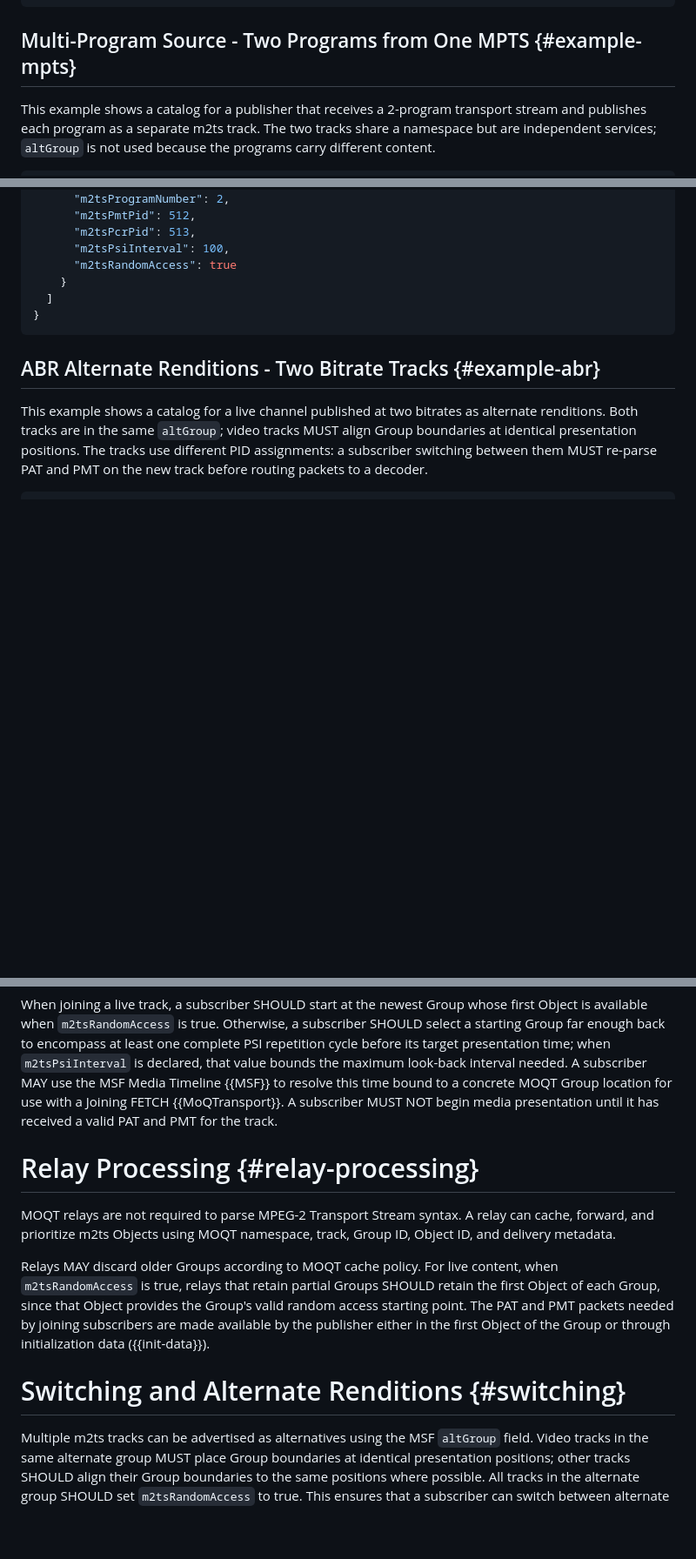
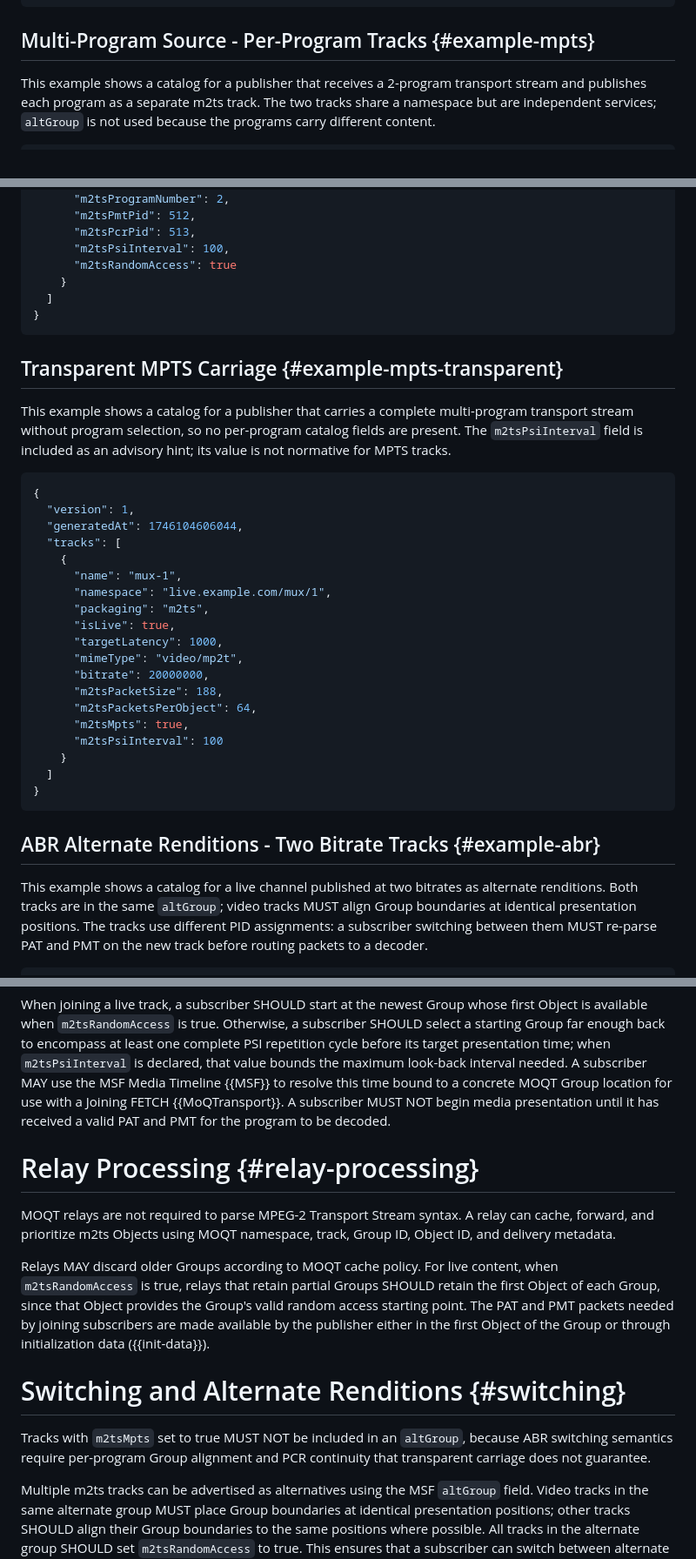
Before and after one commit to mondain/msfts, a Markdown page: draft-gregoire-moq-msfts.md, 3 parts joined by grey strips. Shown at 87% size. Rendered like a GitHub page; blank space fills up the shorter version.

Commit message:
feat(m2ts-mpts): Round 4 — examples, subscriber, switching
* Rename §7 example section to disambiguate per-program tracks from
  transparent MPTS mode
* Add §7 transparent MPTS carriage example with m2tsMpts and advisory
  m2tsPsiInterval
* Clarify §8 subscriber PAT/PMT requirement to "program to be decoded"
  (covers both SPTS and MPTS tracks)
* Add §10 MUST NOT constraint prohibiting m2tsMpts tracks from altGroup

Co-Authored-By: Claude Sonnet 4.6 <noreply@anthropic.com>

```diff
--- a/draft-gregoire-moq-msfts.md
+++ b/draft-gregoire-moq-msfts.md
@@ -528,7 +528,7 @@ The following examples are non-normative.
 }
 ~~~
 
-## Multi-Program Source - Two Programs from One MPTS {#example-mpts}
+## Multi-Program Source - Per-Program Tracks {#example-mpts}
 
 This example shows a catalog for a publisher that receives a 2-program
 transport stream and publishes each program as a separate m2ts track.  The
@@ -573,6 +573,35 @@ used because the programs carry different content.
       "m2tsPcrPid": 513,
       "m2tsPsiInterval": 100,
       "m2tsRandomAccess": true
+    }
+  ]
+}
+~~~
+
+## Transparent MPTS Carriage {#example-mpts-transparent}
+
+This example shows a catalog for a publisher that carries a complete
+multi-program transport stream without program selection, so no per-program
+catalog fields are present.  The `m2tsPsiInterval` field is included as an
+advisory hint; its value is not normative for MPTS tracks.
+
+~~~ json
+{
+  "version": 1,
+  "generatedAt": 1746104606044,
+  "tracks": [
+    {
+      "name": "mux-1",
+      "namespace": "live.example.com/mux/1",
+      "packaging": "m2ts",
+      "isLive": true,
+      "targetLatency": 1000,
+      "mimeType": "video/mp2t",
+      "bitrate": 20000000,
+      "m2tsPacketSize": 188,
+      "m2tsPacketsPerObject": 64,
+      "m2tsMpts": true,
+      "m2tsPsiInterval": 100
     }
   ]
 }
@@ -657,7 +686,7 @@ one complete PSI repetition cycle before its target presentation time; when
 needed.  A subscriber MAY use the MSF Media Timeline {{MSF}} to resolve this
 time bound to a concrete MOQT Group location for use with a Joining FETCH
 {{MoQTransport}}.  A subscriber MUST NOT begin media presentation until it has
-received a valid PAT and PMT for the track.
+received a valid PAT and PMT for the program to be decoded.
 
 # Relay Processing {#relay-processing}
 
@@ -673,6 +702,10 @@ joining subscribers are made available by the publisher either in the first
 Object of the Group or through initialization data ({{init-data}}).
 
 # Switching and Alternate Renditions {#switching}
+
+Tracks with `m2tsMpts` set to true MUST NOT be included in an `altGroup`,
+because ABR switching semantics require per-program Group alignment and PCR
+continuity that transparent carriage does not guarantee.
 
 Multiple m2ts tracks can be advertised as alternatives using the MSF `altGroup`
 field.  Video tracks in the same alternate group MUST place Group boundaries at
```
